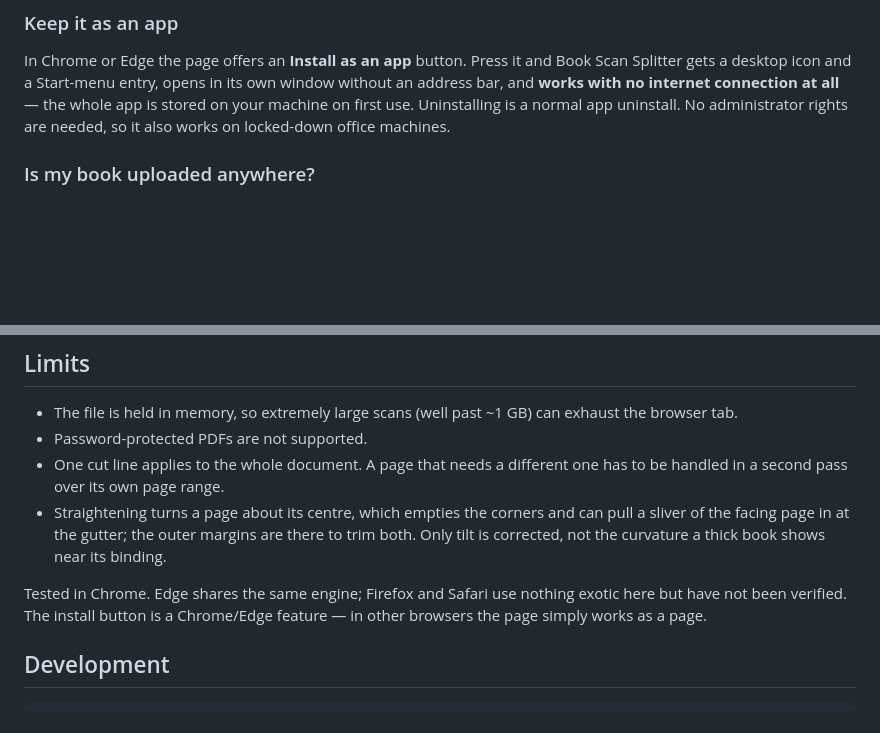
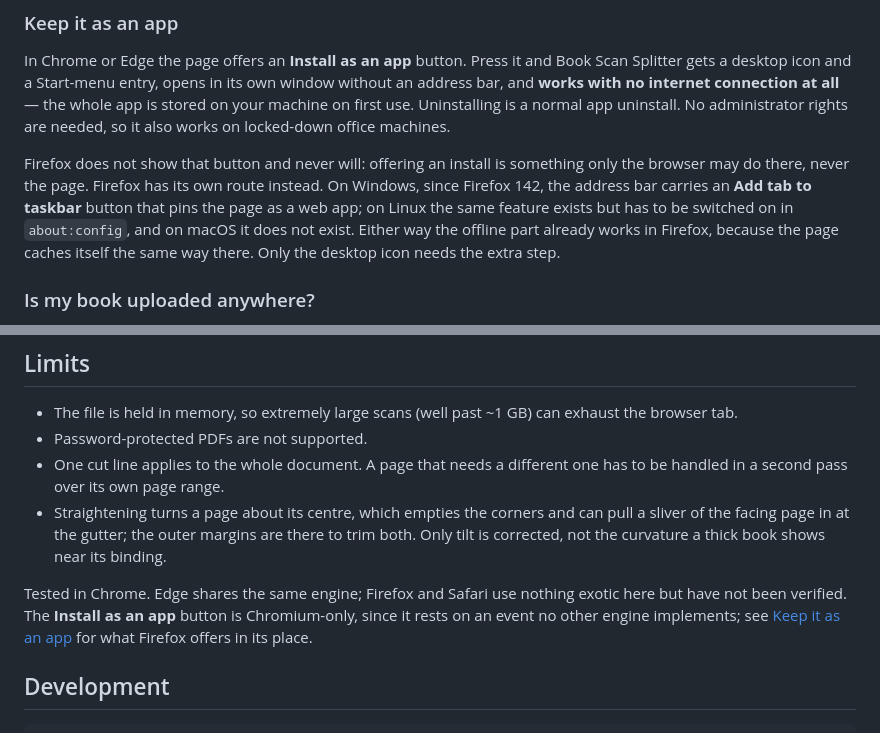
Before and after one commit to it-stoic/book-scan-splitter, a Markdown page: README.md, 2 parts joined by grey strips. Rendered like a GitHub page; blank space fills up the shorter version.

Commit message:
Say what Firefox actually offers instead of the install button
The README claimed that outside Chrome and Edge the page just works as a
page. That stopped being the whole truth with Firefox 142, which pins a
page as a web app from its own address bar. The button here still cannot
appear there, because Firefox lets only the browser offer an install and
never the page, so both halves are now stated instead of one.

```diff
--- a/README.md
+++ b/README.md
@@ -48,6 +48,14 @@ Scan Splitter gets a desktop icon and a Start-menu entry, opens in its own windo
 without an address bar, and **works with no internet connection at all** — the whole
 app is stored on your machine on first use. Uninstalling is a normal app uninstall. No
 administrator rights are needed, so it also works on locked-down office machines.
+
+Firefox does not show that button and never will: offering an install is something only
+the browser may do there, never the page. Firefox has its own route instead. On Windows,
+since Firefox 142, the address bar carries an **Add tab to taskbar** button that pins the
+page as a web app; on Linux the same feature exists but has to be switched on in
+`about:config`, and on macOS it does not exist. Either way the offline part already
+works in Firefox, because the page caches itself the same way there. Only the desktop
+icon needs the extra step.
 
 ### Is my book uploaded anywhere?
 
@@ -183,8 +191,9 @@ and the offline cache only exist on the hosted version.
   Only tilt is corrected, not the curvature a thick book shows near its binding.
 
 Tested in Chrome. Edge shares the same engine; Firefox and Safari use nothing exotic
-here but have not been verified. The install button is a Chrome/Edge feature — in other
-browsers the page simply works as a page.
+here but have not been verified. The **Install as an app** button is Chromium-only, since
+it rests on an event no other engine implements; see [Keep it as an
+app](#keep-it-as-an-app) for what Firefox offers in its place.
 
 ## Development
 
```
